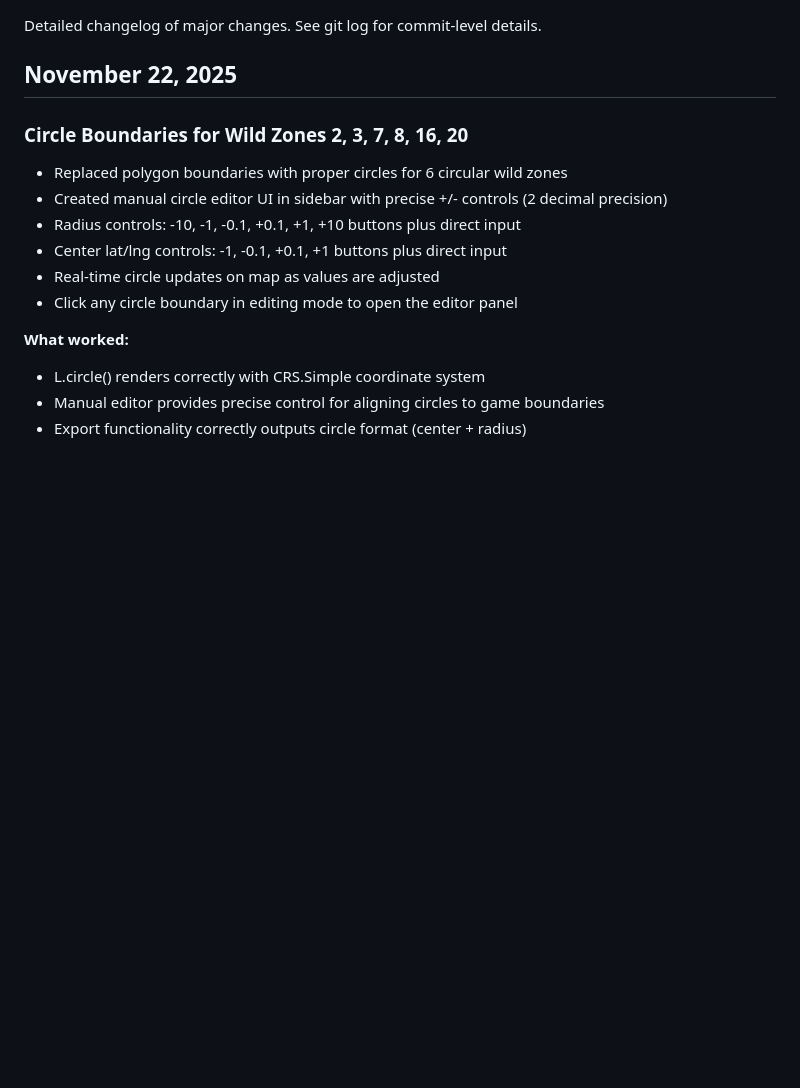
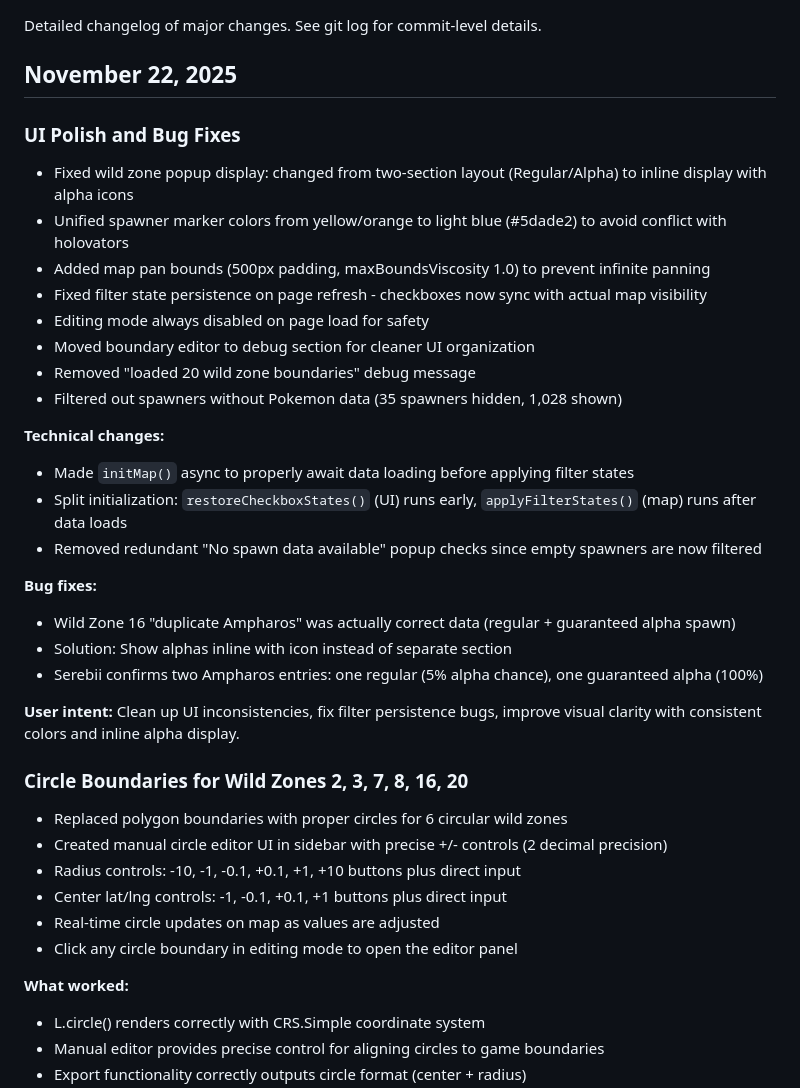
Before and after one commit to tuchandra/plza, a Markdown page: .claude/CHANGELOG.md, the part around the change. Drawn GitHub-style; blank space fills up the shorter version.

Commit message:
docs: update handoff documentation for UI polish session
Updated README.md:
- Spawner count now shows only those with data (1,028 visible)
- Added map bounds and color scheme notes
- Updated priorities (filter persistence, spawner filtering done)

Updated CHANGELOG.md:
- Documented UI polish and bug fixes session
- Wild zone popup refactor (inline alphas with icons)
- Filter state persistence fixes
- Spawner color unification and map bounds
- Technical implementation details

🤖 Generated with [Claude Code](https://claude.com/claude-code)

Co-Authored-By: Claude <noreply@anthropic.com>

```diff
--- a/.claude/CHANGELOG.md
+++ b/.claude/CHANGELOG.md
@@ -3,6 +3,28 @@
 Detailed changelog of major changes. See git log for commit-level details.
 
 ## November 22, 2025
+
+### UI Polish and Bug Fixes
+- Fixed wild zone popup display: changed from two-section layout (Regular/Alpha) to inline display with alpha icons
+- Unified spawner marker colors from yellow/orange to light blue (#5dade2) to avoid conflict with holovators
+- Added map pan bounds (500px padding, maxBoundsViscosity 1.0) to prevent infinite panning
+- Fixed filter state persistence on page refresh - checkboxes now sync with actual map visibility
+- Editing mode always disabled on page load for safety
+- Moved boundary editor to debug section for cleaner UI organization
+- Removed "loaded 20 wild zone boundaries" debug message
+- Filtered out spawners without Pokemon data (35 spawners hidden, 1,028 shown)
+
+**Technical changes:**
+- Made `initMap()` async to properly await data loading before applying filter states
+- Split initialization: `restoreCheckboxStates()` (UI) runs early, `applyFilterStates()` (map) runs after data loads
+- Removed redundant "No spawn data available" popup checks since empty spawners are now filtered
+
+**Bug fixes:**
+- Wild Zone 16 "duplicate Ampharos" was actually correct data (regular + guaranteed alpha spawn)
+- Solution: Show alphas inline with icon instead of separate section
+- Serebii confirms two Ampharos entries: one regular (5% alpha chance), one guaranteed alpha (100%)
+
+**User intent:** Clean up UI inconsistencies, fix filter persistence bugs, improve visual clarity with consistent colors and inline alpha display.
 
 ### Circle Boundaries for Wild Zones 2, 3, 7, 8, 16, 20
 - Replaced polygon boundaries with proper circles for 6 circular wild zones
```
Also changed, not shown: .claude/README.md (+6 -3 lines).
